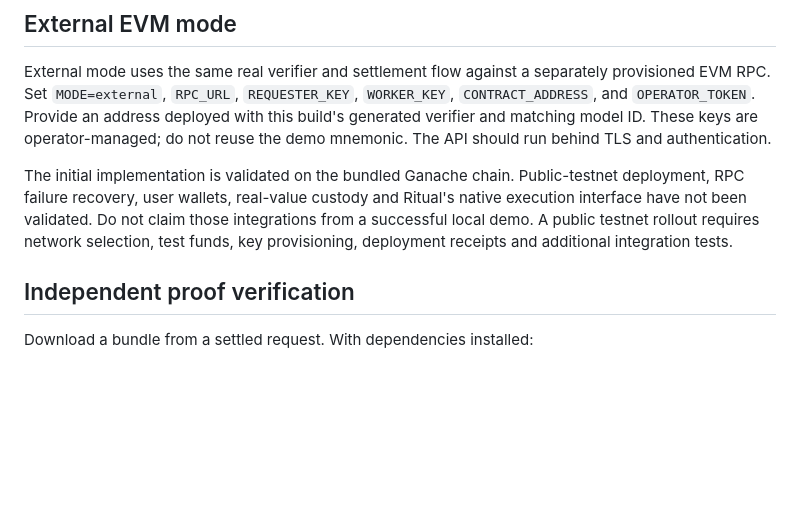
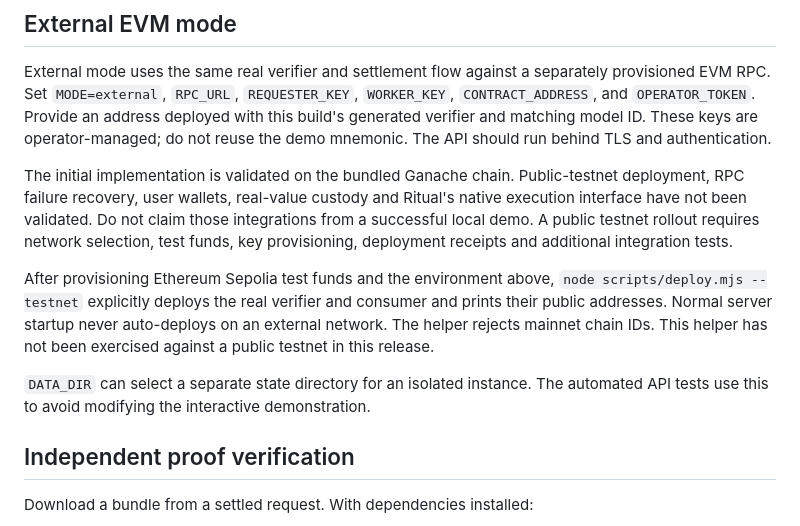
Before and after one commit to Mudit-R/proofline, a Markdown page: docs/DEPLOYMENT.md, the part around the change. Drawn GitHub-style; blank space fills up the shorter version.

```diff
--- a/docs/DEPLOYMENT.md
+++ b/docs/DEPLOYMENT.md
@@ -14,6 +14,10 @@ External mode uses the same real verifier and settlement flow against a separate
 
 The initial implementation is validated on the bundled Ganache chain. Public-testnet deployment, RPC failure recovery, user wallets, real-value custody and Ritual's native execution interface have not been validated. Do not claim those integrations from a successful local demo. A public testnet rollout requires network selection, test funds, key provisioning, deployment receipts and additional integration tests.
 
+After provisioning Ethereum Sepolia test funds and the environment above, `node scripts/deploy.mjs --testnet` explicitly deploys the real verifier and consumer and prints their public addresses. Normal server startup never auto-deploys on an external network. The helper rejects mainnet chain IDs. This helper has not been exercised against a public testnet in this release.
+
+`DATA_DIR` can select a separate state directory for an isolated instance. The automated API tests use this to avoid modifying the interactive demonstration.
+
 ## Independent proof verification
 
 Download a bundle from a settled request. With dependencies installed:
```
Also changed, not shown: README.md (+3 -1 lines), docs/VALIDATION.md (added, +21 -0 lines), docs/dashboard.png (added), 8 other files.
